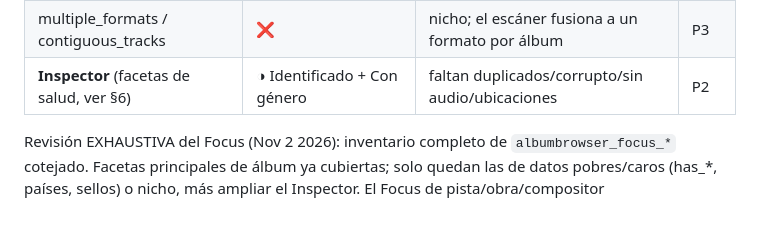
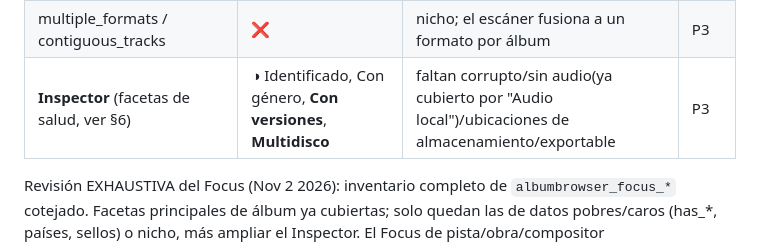
Before and after one commit to probertoj/escucharrr, a Markdown page: docs/roon-parity-gaps.md, the part around the change. Drawn GitHub-style; blank space fills up the shorter version.

Commit message:
docs: ledger — Inspector ampliado (Con versiones, Multidisco)
Co-Authored-By: Claude Opus 4.8 <noreply@anthropic.com>

```diff
--- a/docs/roon-parity-gaps.md
+++ b/docs/roon-parity-gaps.md
@@ -35,7 +35,7 @@ Roon ofrece MUCHAS más facetas que nosotros. Inventario real extraído:
 | **has_cover / has_liner_notes / has_pdf / has_additional_images** | ❌ | solo has_cover es viable (arte embebido); el resto no lo trackeamos | P3 |
 | **countries (países) / labels (sellos)** | ❌ | `release.country`/tabla `label`; datos pobres hoy | P3 |
 | multiple_formats / contiguous_tracks | ❌ | nicho; el escáner fusiona a un formato por álbum | P3 |
-| **Inspector** (facetas de salud, ver §6) | ◑ Identificado + Con género | faltan duplicados/corrupto/sin audio/ubicaciones | P2 |
+| **Inspector** (facetas de salud, ver §6) | ◑ Identificado, Con género, **Con versiones**, **Multidisco** | faltan corrupto/sin audio(ya cubierto por "Audio local")/ubicaciones de almacenamiento/exportable | P3 |
 
 Revisión EXHAUSTIVA del Focus (Nov 2 2026): inventario completo de `albumbrowser_focus_*`
 cotejado. Facetas principales de álbum ya cubiertas; solo quedan las de datos pobres/caros
```
